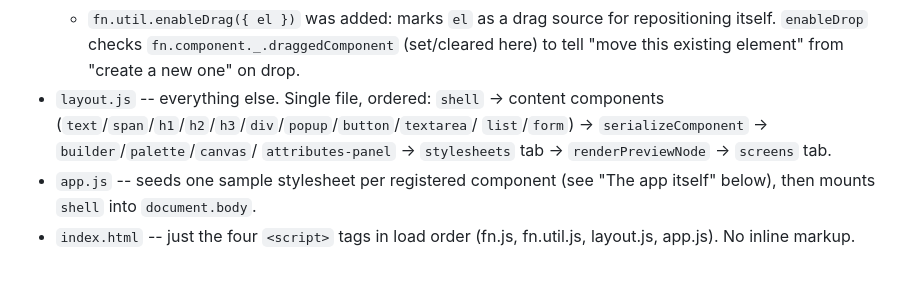
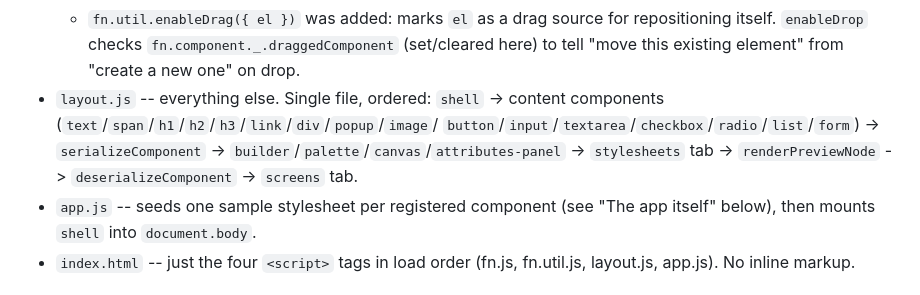
Before and after one commit to pariad84/fn-framework, a Markdown page: CLAUDE.md, the part around one of its changes. GitHub-like rendering.

```diff
--- a/CLAUDE.md
+++ b/CLAUDE.md
@@ -34,9 +34,11 @@ truth for this app, not kept in sync with mini-framework's.
     (set/cleared here) to tell "move this existing element" from "create a new
     one" on drop.
 - `layout.js` -- everything else. Single file, ordered: `shell` -> content
-  components (`text`/`span`/`h1`/`h2`/`h3`/`div`/`popup`/`button`/`textarea`/
-  `list`/`form`) -> `serializeComponent` -> `builder`/`palette`/`canvas`/
-  `attributes-panel` -> `stylesheets` tab -> `renderPreviewNode` -> `screens` tab.
+  components (`text`/`span`/`h1`/`h2`/`h3`/`link`/`div`/`popup`/`image`/
+  `button`/`input`/`textarea`/`checkbox`/`radio`/`list`/`form`) ->
+  `serializeComponent` -> `builder`/`palette`/`canvas`/`attributes-panel` ->
+  `stylesheets` tab -> `renderPreviewNode` -> `deserializeComponent` ->
+  `screens` tab.
 - `app.js` -- seeds one sample stylesheet per registered component (see "The app itself" below),
   then mounts `shell` into `document.body`.
 - `index.html` -- just the four `<script>` tags in load order (fn.js,
```
Also changed, not shown: other parts of CLAUDE.md (+50 -9 lines).
